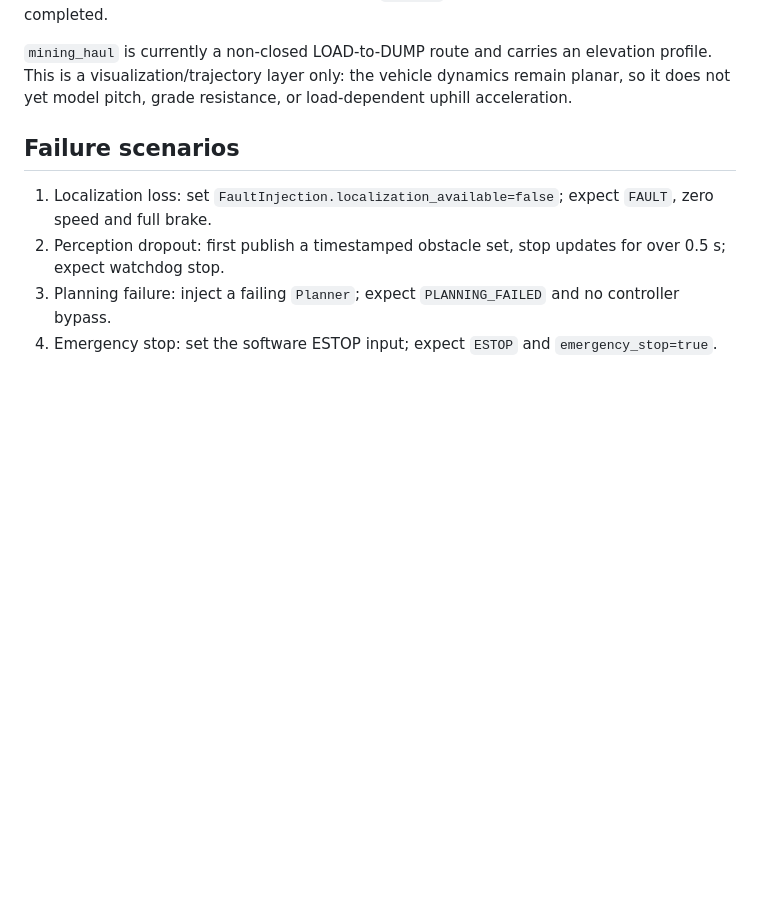
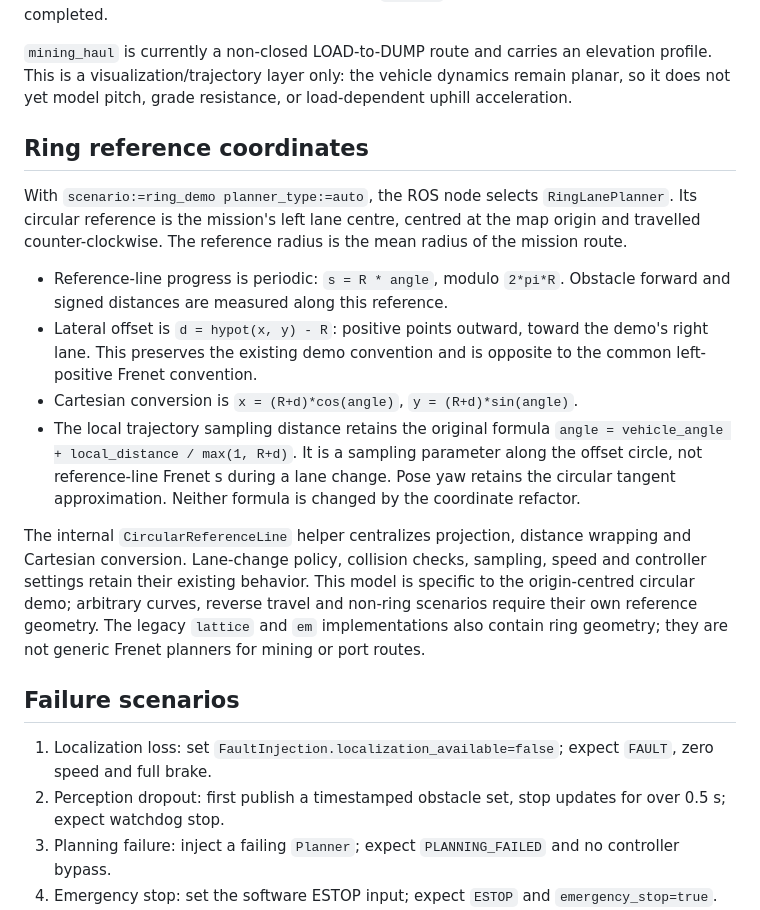
Before and after one commit to frankwang98/ROS2Drive, a Markdown page: docs/scenarios.md, the part around the change. Drawn GitHub-style; blank space fills up the shorter version.

Commit message:
docs: explain ring Frenet conventions and compatibility limits

```diff
--- a/docs/scenarios.md
+++ b/docs/scenarios.md
@@ -38,6 +38,35 @@ migration is completed.
 only: the vehicle dynamics remain planar, so it does not yet model pitch, grade resistance,
 or load-dependent uphill acceleration.
 
+
+## Ring reference coordinates
+
+With `scenario:=ring_demo planner_type:=auto`, the ROS node selects
+`RingLanePlanner`. Its circular reference is the mission's left lane centre,
+centred at the map origin and travelled counter-clockwise. The reference radius
+is the mean radius of the mission route.
+
+- Reference-line progress is periodic: `s = R * angle`, modulo `2*pi*R`.
+  Obstacle forward and signed distances are measured along this reference.
+- Lateral offset is `d = hypot(x, y) - R`: positive points outward, toward
+  the demo's right lane. This preserves the existing demo convention and is
+  opposite to the common left-positive Frenet convention.
+- Cartesian conversion is `x = (R+d)*cos(angle)`,
+  `y = (R+d)*sin(angle)`.
+- The local trajectory sampling distance retains the original formula
+  `angle = vehicle_angle + local_distance / max(1, R+d)`.
+  It is a sampling parameter along the offset circle, not reference-line
+  Frenet s during a lane change. Pose yaw retains the circular tangent
+  approximation. Neither formula is changed by the coordinate refactor.
+
+The internal `CircularReferenceLine` helper centralizes projection, distance
+wrapping and Cartesian conversion. Lane-change policy, collision checks,
+sampling, speed and controller settings retain their existing behavior.
+This model is specific to the origin-centred circular demo; arbitrary curves,
+reverse travel and non-ring scenarios require their own reference geometry.
+The legacy `lattice` and `em` implementations also contain ring geometry;
+they are not generic Frenet planners for mining or port routes.
+
 ## Failure scenarios
 
 1. Localization loss: set `FaultInjection.localization_available=false`; expect `FAULT`, zero speed and full brake.
```
